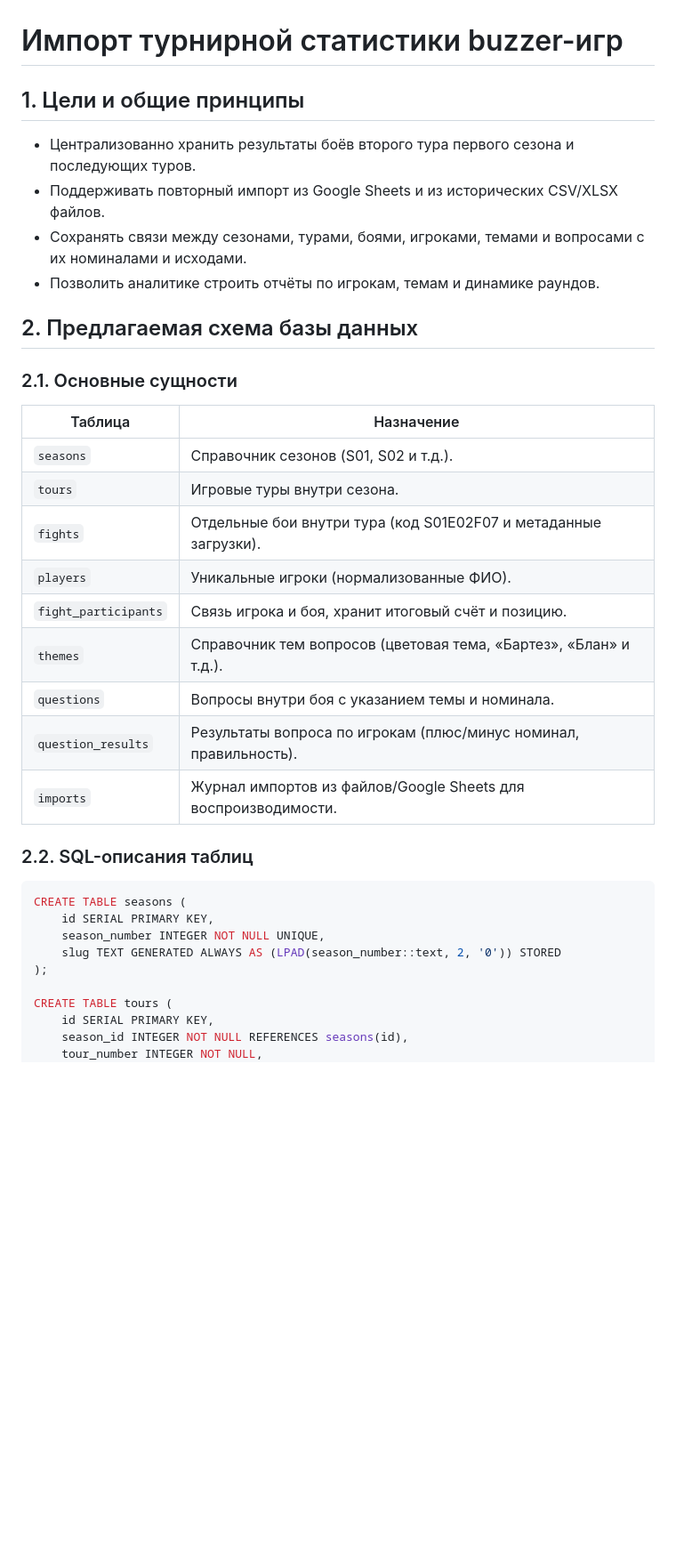
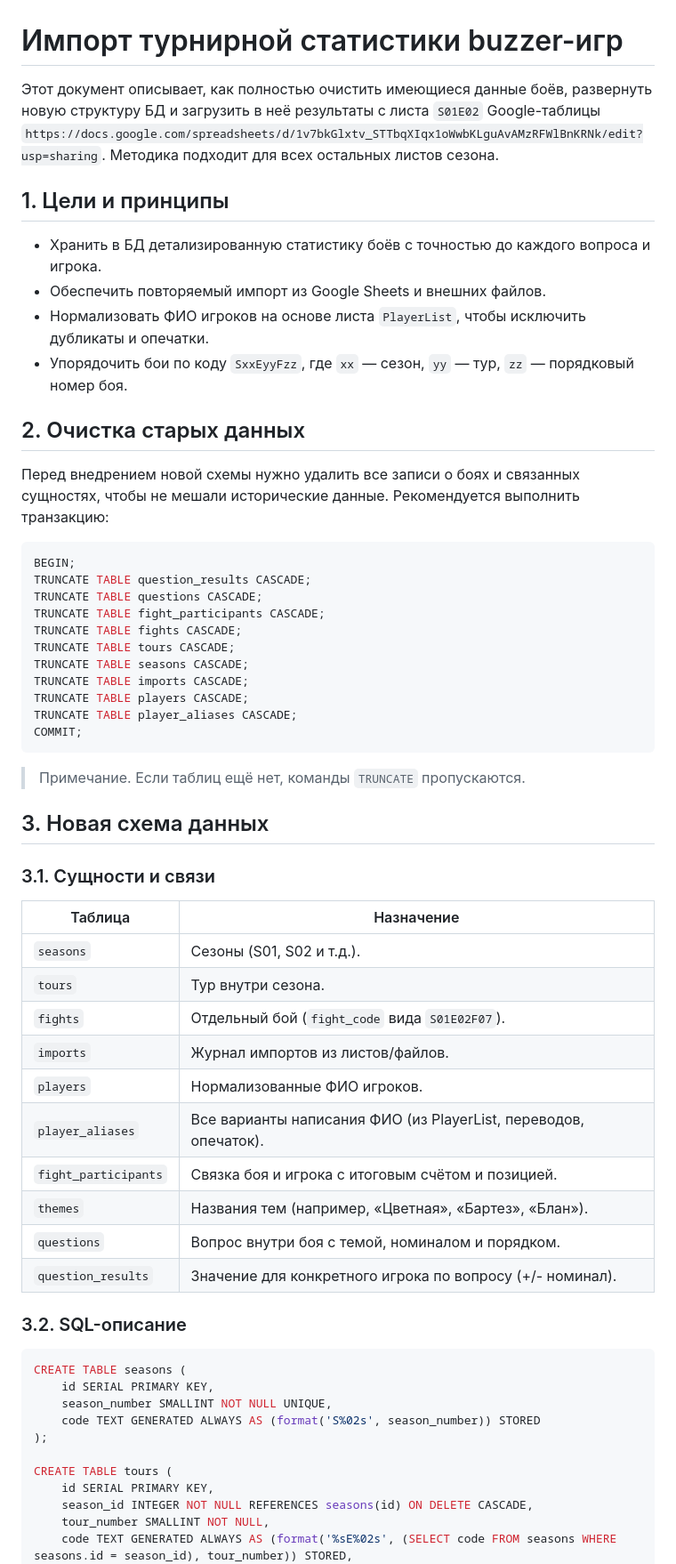
Before and after one commit to valentinych/panenka_app, a Markdown page: docs/tour_statistics_import.md, the part around the change printed below. Shown: that part at 89% size. Rendered like a GitHub page; blank space fills up the shorter version.

````diff
--- a/docs/tour_statistics_import.md
+++ b/docs/tour_statistics_import.md
@@ -1,36 +1,57 @@
 # Импорт турнирной статистики buzzer-игр
 
-## 1. Цели и общие принципы
-- Централизованно хранить результаты боёв второго тура первого сезона и последующих туров.
-- Поддерживать повторный импорт из Google Sheets и из исторических CSV/XLSX файлов.
-- Сохранять связи между сезонами, турами, боями, игроками, темами и вопросами с их номиналами и исходами.
-- Позволить аналитике строить отчёты по игрокам, темам и динамике раундов.
+Этот документ описывает, как полностью очистить имеющиеся данные боёв, развернуть новую структуру БД и загрузить в неё результаты с листа `S01E02` Google-таблицы `https://docs.google.com/spreadsheets/d/1v7bkGlxtv_STTbqXIqx1oWwbKLguAvAMzRFWlBnKRNk/edit?usp=sharing`. Методика подходит для всех остальных листов сезона.
 
-## 2. Предлагаемая схема базы данных
+## 1. Цели и принципы
+- Хранить в БД детализированную статистику боёв с точностью до каждого вопроса и игрока.
+- Обеспечить повторяемый импорт из Google Sheets и внешних файлов.
+- Нормализовать ФИО игроков на основе листа `PlayerList`, чтобы исключить дубликаты и опечатки.
+- Упорядочить бои по коду `SxxEyyFzz`, где `xx` — сезон, `yy` — тур, `zz` — порядковый номер боя.
 
-### 2.1. Основные сущности
+## 2. Очистка старых данных
+Перед внедрением новой схемы нужно удалить все записи о боях и связанных сущностях, чтобы не мешали исторические данные. Рекомендуется выполнить транзакцию:
+```sql
+BEGIN;
+TRUNCATE TABLE question_results CASCADE;
+TRUNCATE TABLE questions CASCADE;
+TRUNCATE TABLE fight_participants CASCADE;
+TRUNCATE TABLE fights CASCADE;
+TRUNCATE TABLE tours CASCADE;
+TRUNCATE TABLE seasons CASCADE;
+TRUNCATE TABLE imports CASCADE;
+TRUNCATE TABLE players CASCADE;
+TRUNCATE TABLE player_aliases CASCADE;
+COMMIT;
+```
+> Примечание. Если таблиц ещё нет, команды `TRUNCATE` пропускаются.
+
+## 3. Новая схема данных
+
+### 3.1. Сущности и связи
 | Таблица | Назначение |
 | --- | --- |
-| `seasons` | Справочник сезонов (S01, S02 и т.д.). |
-| `tours` | Игровые туры внутри сезона. |
-| `fights` | Отдельные бои внутри тура (код S01E02F07 и метаданные загрузки). |
-| `players` | Уникальные игроки (нормализованные ФИО). |
-| `fight_participants` | Связь игрока и боя, хранит итоговый счёт и позицию. |
-| `themes` | Справочник тем вопросов (цветовая тема, «Бартез», «Блан» и т.д.). |
-| `questions` | Вопросы внутри боя с указанием темы и номинала. |
-| `question_results` | Результаты вопроса по игрокам (плюс/минус номинал, правильность). |
-| `imports` | Журнал импортов из файлов/Google Sheets для воспроизводимости. |
+| `seasons` | Сезоны (S01, S02 и т.д.). |
+| `tours` | Тур внутри сезона. |
+| `fights` | Отдельный бой (`fight_code` вида `S01E02F07`). |
+| `imports` | Журнал импортов из листов/файлов. |
+| `players` | Нормализованные ФИО игроков. |
+| `player_aliases` | Все варианты написания ФИО (из PlayerList, переводов, опечаток). |
+| `fight_participants` | Связка боя и игрока с итоговым счётом и позицией. |
+| `themes` | Названия тем (например, «Цветная», «Бартез», «Блан»). |
+| `questions` | Вопрос внутри боя c темой, номиналом и порядком. |
+| `question_results` | Значение для конкретного игрока по вопросу (+/- номинал). |
 
-### 2.2. SQL-описания таблиц
+### 3.2. SQL-описание
 ```sql
 CREATE TABLE seasons (
     id SERIAL PRIMARY KEY,
-    season_number INTEGER NOT NULL UNIQUE,
-    slug TEXT GENERATED ALWAYS AS (LPAD(season_number::text, 2, '0')) STORED
+    season_number SMALLINT NOT NULL UNIQUE,
+    code TEXT GENERATED ALWAYS AS (format('S%02s', season_number)) STORED
 );
 
 CREATE TABLE tours (
     id SERIAL PRIMARY KEY,
-    season_id INTEGER NOT NULL REFERENCES seasons(id),
-    tour_number INTEGER NOT NULL,
+    season_id INTEGER NOT NULL REFERENCES seasons(id) ON DELETE CASCADE,
+    tour_number SMALLINT NOT NULL,
+    code TEXT GENERATED ALWAYS AS (format('%sE%02s', (SELECT code FROM seasons WHERE seasons.id = season_id), tour_number)) STORED,
     UNIQUE (season_id, tour_number)
````
Also changed, not shown: other parts of docs/tour_statistics_import.md (+145 -85 lines).
